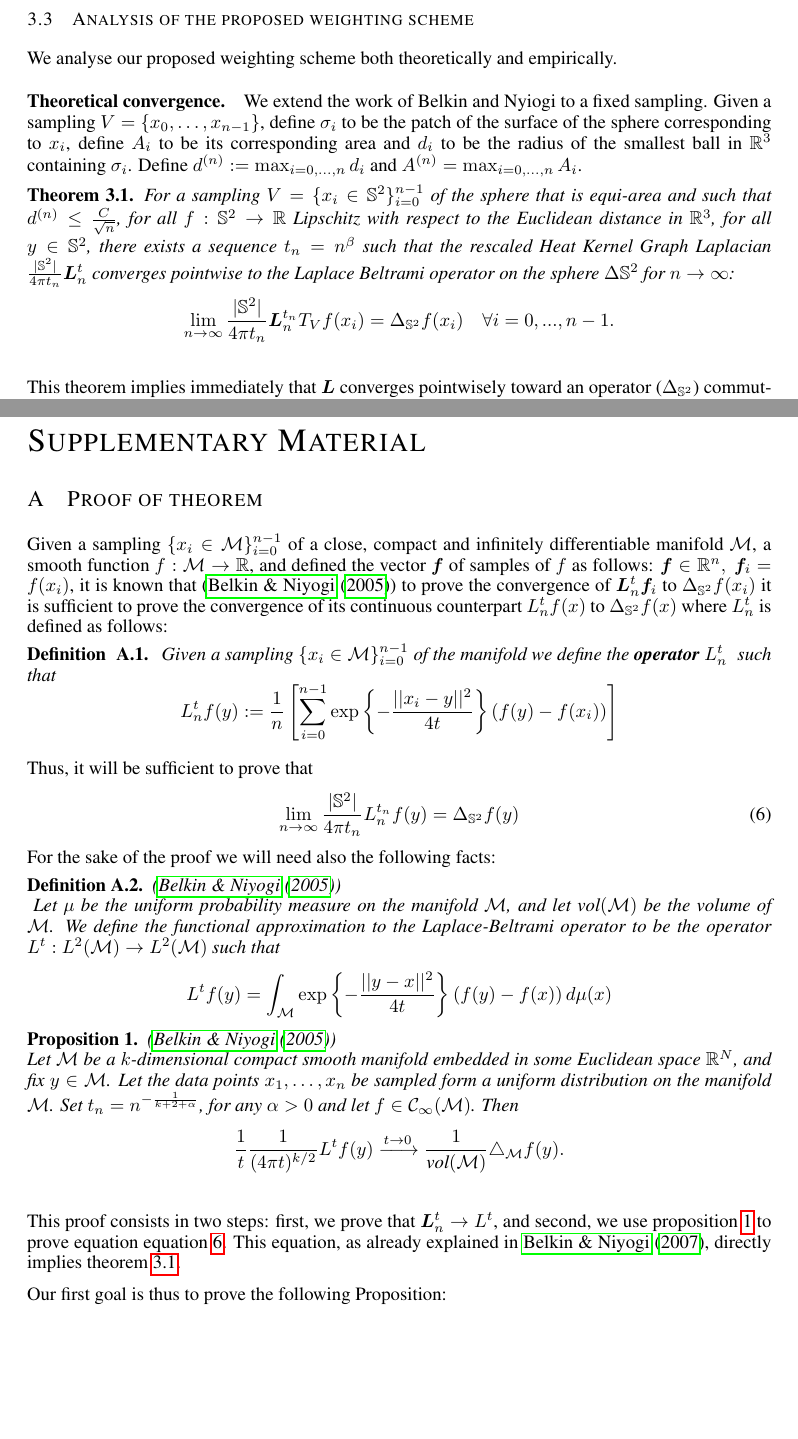
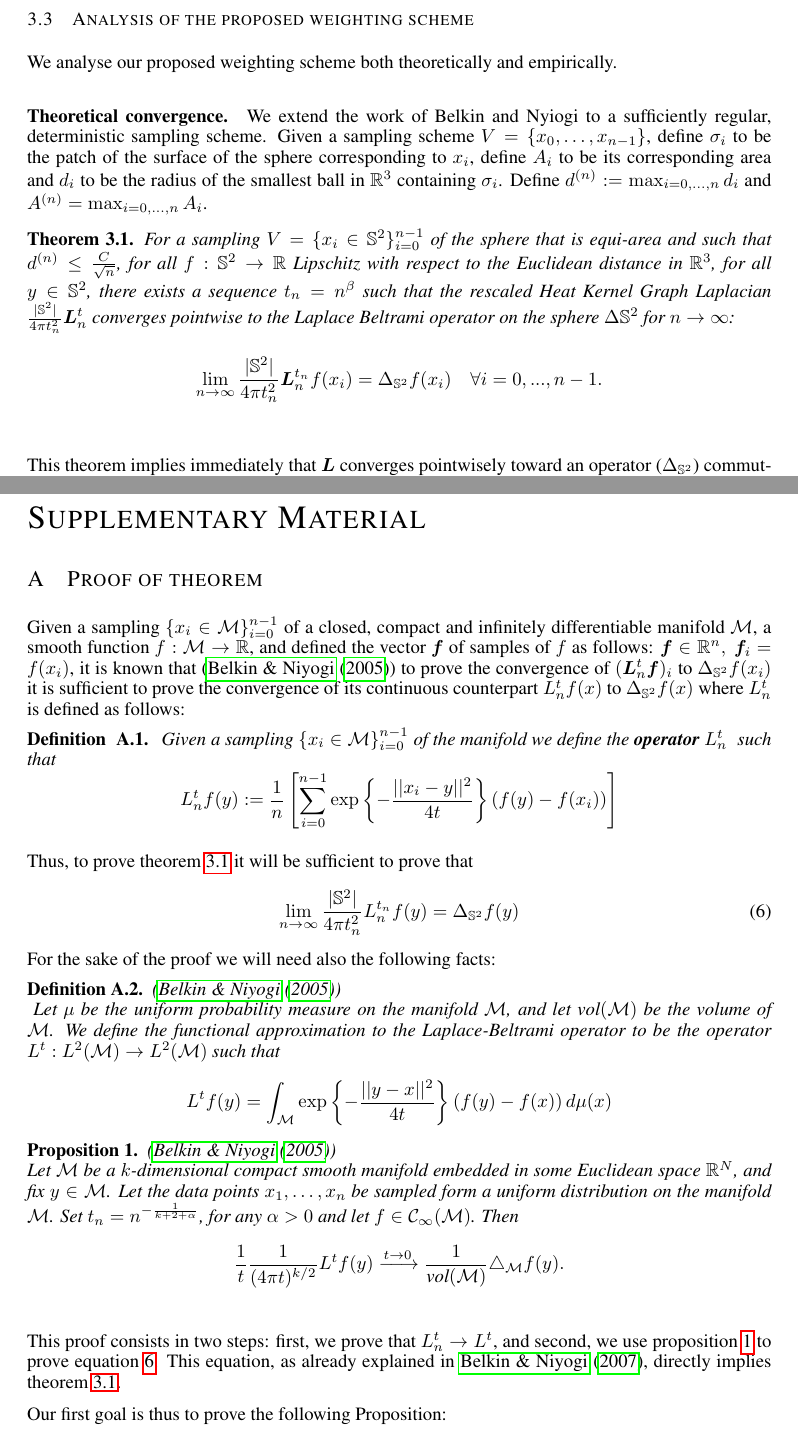
Before and after one commit to deepsphere/paper-deepsphere-iclr2020, a LaTeX paper (main.tex): two parts of pages 5 and 12 of 20, joined at a grey line, cut so that both start at the same text, the shorter picture padded with empty space. Compiled offline with pdfLaTeX.

Commit message:
Updates from Overleaf

```diff
--- a/main.tex
+++ b/main.tex
@@ -269,12 +270,12 @@ In practice most of the weights are very close to $0$ and hence, to optimize for
 We analyse our proposed weighting scheme both theoretically and empirically.
 
 \paragraph{Theoretical convergence.}
-We extend the work of Belkin and Nyiogi to a fixed sampling.
-Given a sampling $V = \{x_0, \dots, x_{n-1}\}$, define $\sigma_i$ to be the patch of the surface of the sphere corresponding to $x_i$, define $A_i$ to be its corresponding area and $d_i$ to be the radius of the smallest ball in $\mathbb R^3$ containing $\sigma_i$. Define $d^{(n)} := \max_{i=0, \dots, n}d_i$ and $A^{(n)}=\max_{i=0, \dots, n}A_i$.
+We extend the work of Belkin and Nyiogi to a sufficiently regular, deterministic sampling scheme.
+Given a sampling scheme $V = \{x_0, \dots, x_{n-1}\}$, define $\sigma_i$ to be the patch of the surface of the sphere corresponding to $x_i$, define $A_i$ to be its corresponding area and $d_i$ to be the radius of the smallest ball in $\mathbb R^3$ containing $\sigma_i$. Define $d^{(n)} := \max_{i=0, \dots, n}d_i$ and $A^{(n)}=\max_{i=0, \dots, n}A_i$.
 
 \begin{theorem}
-	For a sampling $V = \{x_i\in\mathbb S^2\}_{i=0}^{n-1}$ of the sphere that is equi-area and such that $d^{(n)} \leq \frac{C}{\sqrt{n}}$, for all $f: \mathbb S^2 \rightarrow \mathbb R$ Lipschitz with respect to the Euclidean distance in $\mathbb R^3$, for all $y\in\mathbb S^2$, there exists a sequence $t_n = n^\beta$ such that the rescaled Heat Kernel Graph Laplacian $\frac{|\mathbb S^2|}{4\pi t_n}\b {L}^t_n$ converges pointwise to the Laplace Beltrami operator on the sphere $\Delta{\mathbb S^2}$  for $n\to\infty$:
-	$$ \lim_{n\to\infty} \frac{|\mathbb{S}^2|}{4\pi t_n} \b{L}_n^{t_n} T_V f(x_i) =  \Delta_{\mathbb{S}^2}f(x_i)\quad \forall i=0, ..., n-1.$$
+	For a sampling $V = \{x_i\in\mathbb S^2\}_{i=0}^{n-1}$ of the sphere that is equi-area and such that $d^{(n)} \leq \frac{C}{\sqrt{n}}$, for all $f: \mathbb S^2 \rightarrow \mathbb R$ Lipschitz with respect to the Euclidean distance in $\mathbb R^3$, for all $y\in\mathbb S^2$, there exists a sequence $t_n = n^\beta$ such that the rescaled Heat Kernel Graph Laplacian $\frac{|\mathbb S^2|}{4\pi t_n^2}\b {L}^t_n$ converges pointwise to the Laplace Beltrami operator on the sphere $\Delta{\mathbb S^2}$  for $n\to\infty$:
+	$$ \lim_{n\to\infty} \frac{|\mathbb{S}^2|}{4\pi t_n^2} \b{L}_n^{t_n} f(x_i) =  \Delta_{\mathbb{S}^2}f(x_i)\quad \forall i=0, ..., n-1.$$
 	\label{theo:pointwise convergence for a regular sampling}
 \end{theorem}
 This theorem implies immediately that $\b{L}$ converges pointwisely toward an operator ($\Delta_{\mathbb S^2}$) commuting with rotation and hence is a strong hint for equivariance.
@@ -553,17 +554,17 @@ Left blank for anonymity reason
 {\LARGE \sc {Supplementary Material}}
 \appendix
 
-\section{Proof of theorem}
-Given a sampling $\{x_i\in\mathcal M\}_{i=0}^{n-1}$ of a close, compact and infinitely differentiable manifold $\mathcal M$, a smooth function $f:\mathcal M \rightarrow \mathbb R$, and defined the vector $\b f$ of samples of $f$ as follows: $\b f\in \mathbb R^n,\ \b f_i = f(x_i)$, it is known that  (\cite{belkin2005towards}) to prove the convergence of $\b{L}_n^t \b f _i$ to $\Delta_{\mathbb S^2}f(x_i)$ it is sufficient to prove the convergence of its continuous counterpart $L_n^tf(x)$ to $\Delta_{\mathbb S^2}f(x)$
+\section{Proof of theorem}\label{sec: appendix: proof of theorem}
+Given a sampling $\{x_i\in\mathcal M\}_{i=0}^{n-1}$ of a closed, compact and infinitely differentiable manifold $\mathcal M$, a smooth function $f:\mathcal M \rightarrow \mathbb R$, and defined the vector $\b f$ of samples of $f$ as follows: $\b f\in \mathbb R^n,\ \b f_i = f(x_i)$, it is known that  (\cite{belkin2005towards}) to prove the convergence of $(\b {L}_n^t \b f) _i$ to $\Delta_{\mathbb S^2}f(x_i)$ it is sufficient to prove the convergence of its continuous counterpart $L_n^tf(x)$ to $\Delta_{\mathbb S^2}f(x)$
 where $L_n^t$ is defined as follows:
 \begin{definition}{}\\
 	\label{def:Heat Kernel Graph Laplacian operator}
 	\text{Given a sampling $\{x_i\in\mathcal M\}_{i=0}^{n-1}$ of the manifold we define the \textbf{operator} }$L_n^t$ such that
 	$$L_n^tf(y) := \frac{1}{n}\left[ \sum_{i=0}^{n-1} \exp \left\{ {-\frac{||x_i-y||^2}{4t}}\right\}\left(f(y)-f(x_i)\right)\right]$$
 \end{definition}
-Thus, it will be sufficient to prove that
+Thus, to prove theorem \ref{theo:pointwise convergence for a regular sampling} it will be sufficient to prove that
 \begin{equation}\label{eq:continuous convergence}
- \lim_{n\to\infty} \frac{|\mathbb{S}^2|}{4\pi t_n} {L}_n^{t_n} f(y) =  \Delta_{\mathbb{S}^2}f(y)
+ \lim_{n\to\infty} \frac{|\mathbb{S}^2|}{4\pi t_n^2} {L}_n^{t_n} f(y) =  \Delta_{\mathbb{S}^2}f(y)
 \end{equation}
 For the sake of the proof we will need also the following facts:
 \begin{definition}{} (\cite{belkin2005towards})\\ \label{eq: my L^t} Let $\mu$ be the uniform probability measure on the manifold $\mathcal M$, and let $\text{vol}(\mathcal M)$ be the volume of $\mathcal M$. We define the functional approximation to the Laplace-Beltrami operator to be the operator $L^t: L^{2}(\mathcal{M}) \rightarrow L^{2}(\mathcal{M})$ such that
@@ -578,7 +579,7 @@ Let $\mathcal M$ be a $k$-dimensional compact smooth manifold embedded in some E
 \end{prop}
 
 % brief introduction:
-This proof consists in two steps: first, we prove that $\b L_n^t \rightarrow L^t$, and second, we use proposition \ref{prop:3} to prove equation \eqref{eq:continuous convergence}. This equation, as already explained in \cite{belkin2007convergence}, directly implies theorem \ref{theo:pointwise convergence for a regular sampling}.
+This proof consists in two steps: first, we prove that $L_n^t \rightarrow L^t$, and second, we use proposition \ref{prop:3} to prove \eqref{eq:continuous convergence}. This equation, as already explained in \cite{belkin2007convergence}, directly implies theorem \ref{theo:pointwise convergence for a regular sampling}.
 
 Our first goal is thus to prove the following Proposition:
 \vspace{0.5cm}
```
Also changed, not shown: main.tex (7 more changed lines).
